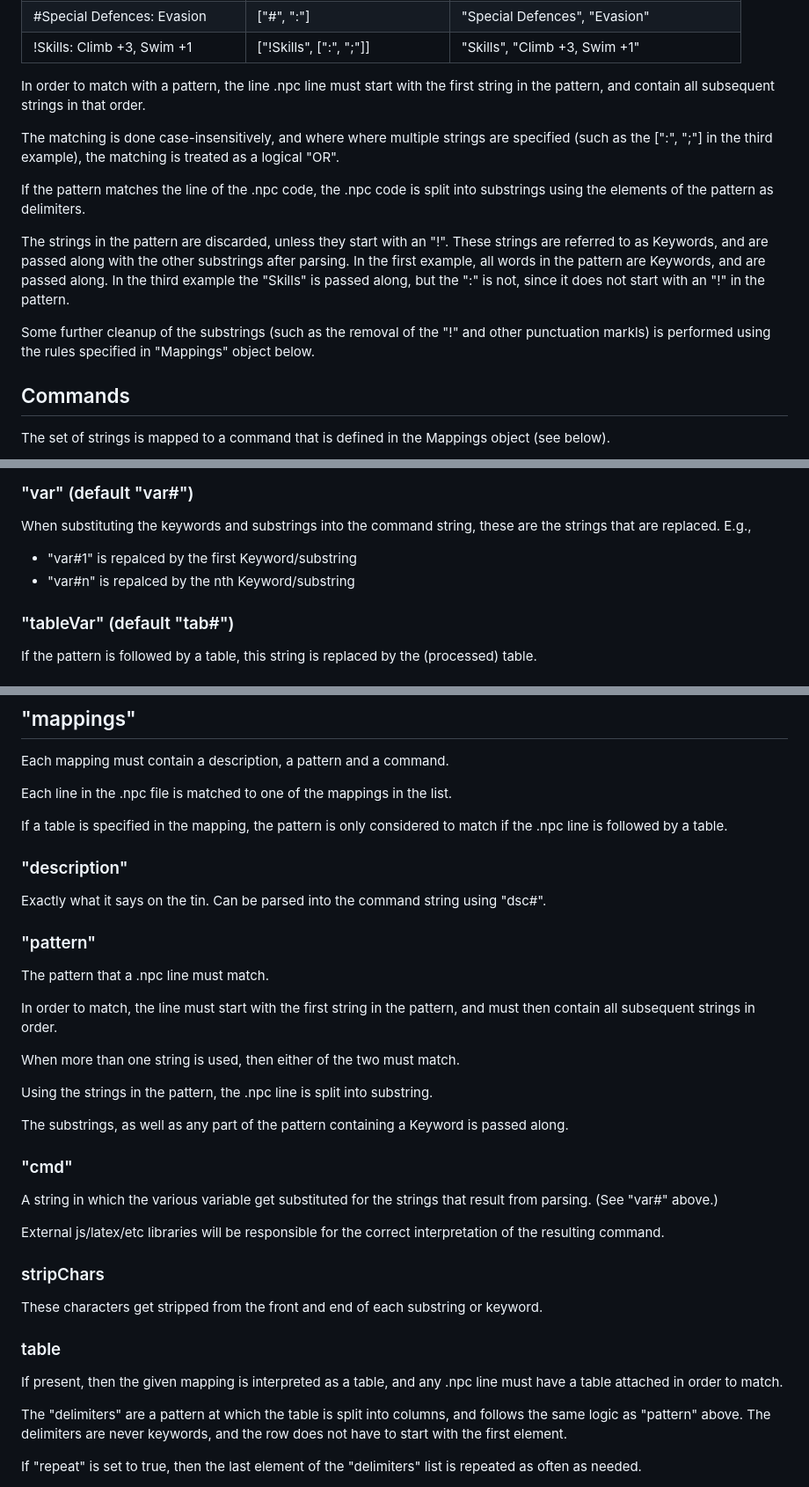
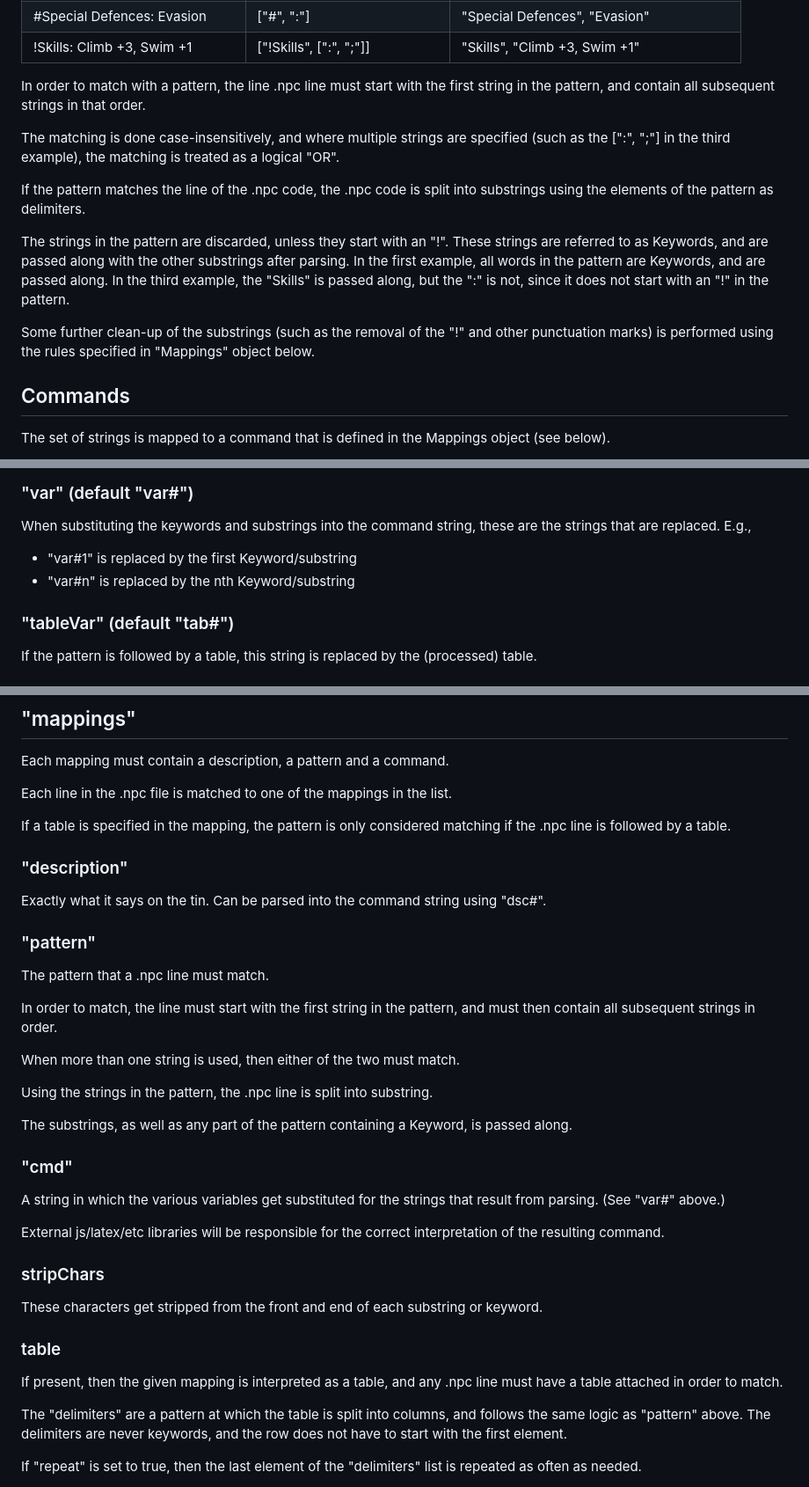
Before and after one commit to Leazael/npc-scf, a Markdown page: readme.md, 3 parts joined by grey strips. Shown: that part at 88% size. GitHub-like rendering.

```diff
--- a/readme.md
+++ b/readme.md
@@ -33,16 +34,16 @@ For each line in the .npc file, the parser will attempt to find, from a pre-defi
 
 In order to match with a pattern, the line .npc line must start with the first string in the pattern, and contain all subsequent strings in that order.
 
-The matching is done case-insensitively, and where where multiple strings are specified (such as the [":", ";"] in the third example), the matching is treated as a logical "OR".
+The matching is done case-insensitively, and where multiple strings are specified (such as the [":", ";"] in the third example), the matching is treated as a logical "OR".
 
 If the pattern matches the line of the .npc code, the .npc code is split into substrings using the elements of the pattern as delimiters.
 
 The strings in the pattern are discarded, unless they start with an "!".
 These strings are referred to as Keywords, and are passed along with the other substrings after parsing.
 In the first example, all words in the pattern are Keywords, and are passed along.
-In the third example the "Skills" is passed along, but the ":" is not, since it does not start with an "!" in the pattern.
+In the third example, the "Skills" is passed along, but the ":" is not, since it does not start with an "!" in the pattern.
 
-Some further cleanup of the substrings (such as the removal of the "!" and other punctuation markls) is performed using the rules specified in "Mappings" object below.
+Some further clean-up of the substrings (such as the removal of the "!" and other punctuation marks) is performed using the rules specified in "Mappings" object below.
 
 ## Commands
 
@@ -147,8 +148,8 @@ In this step, the keyword characters are stripped from the string. E.e., the key
 
 When substituting the keywords and substrings into the command string, these are the strings that are replaced. E.g.,
 
-- "var#1" is repalced by the first Keyword/substring
-- "var#n" is repalced by the nth Keyword/substring
+- "var#1" is replaced by the first Keyword/substring
+- "var#n" is replaced by the nth Keyword/substring
 
 ### "tableVar" (default "tab#")
 
@@ -174,7 +175,7 @@ Each mapping must contain a description, a pattern and a command.
 
 Each line in the .npc file is matched to one of the mappings in the list.
 
-If a table is specified in the mapping, the pattern is only considered to match if the .npc line is followed by a table.
+If a table is specified in the mapping, the pattern is only considered matching if the .npc line is followed by a table.
 
 ### "description"
 
@@ -190,11 +191,11 @@ When more than one string is used, then either of the two must match.
 
 Using the strings in the pattern, the .npc line is split into substring.
 
-The substrings, as well as any part of the pattern containing a Keyword is passed along.
+The substrings, as well as any part of the pattern containing a Keyword, is passed along.
 
 ### "cmd"
 
-A string in which the various variable get substituted for the strings that result from parsing. (See "var#" above.)
+A string in which the various variables get substituted for the strings that result from parsing. (See "var#" above.)
 
 External js/latex/etc libraries will be responsible for the correct interpretation of the resulting command.
 
@@ -204,7 +205,7 @@ These characters get stripped from the front and end of each substring or keywor
 
 ### table
 
-If present, then the given mapping is interpreted as a table, and any .npc line must have a table attached  in order to match.
+If present, then the given mapping is interpreted as a table, and any .npc line must have a table attached in order to match.
 
 The "delimiters" are a pattern at which the table is split into columns, and follows the same logic as "pattern" above.
 The delimiters are never keywords, and the row does not have to start with the first element.
```
Also changed, not shown: other parts of readme.md (+13 -12 lines).
